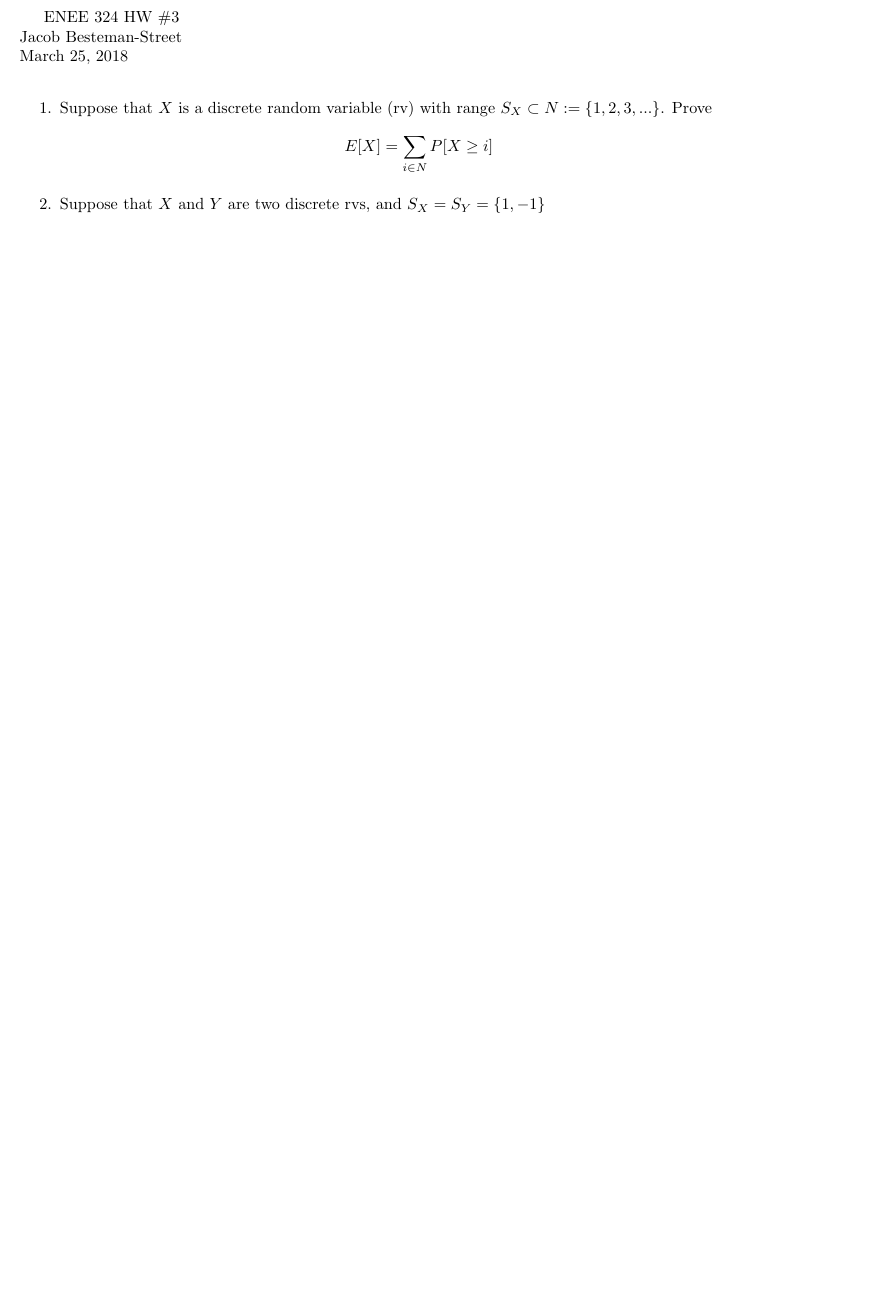
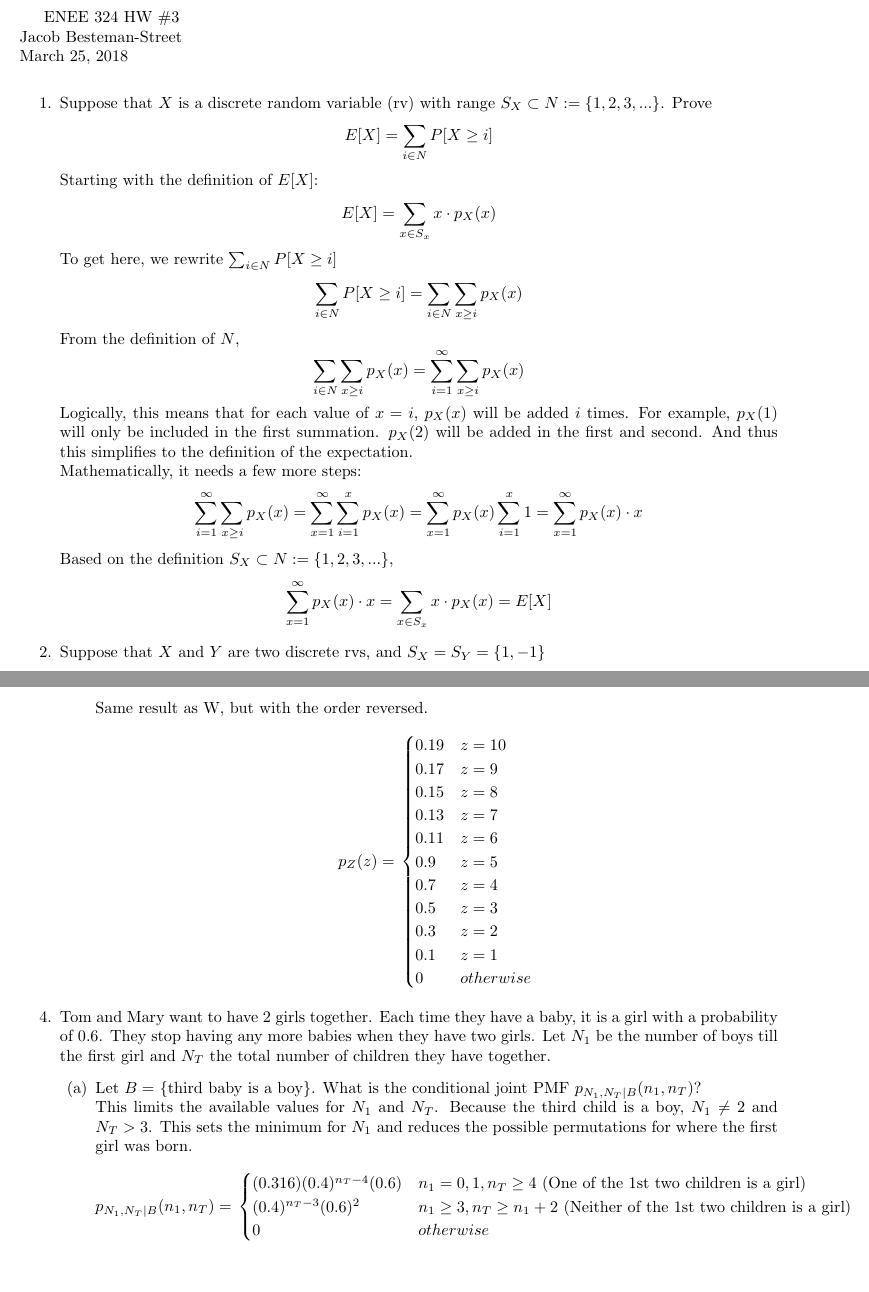
Before and after one commit to jakebyte/lpthw, a LaTeX document (324HW3.tex): part of the page before the commit and two parts of pages 1 and 3 of 3 after it, the two joined at a grey line, cut so that both start at the same text, the shorter picture padded with empty space. The pictures show the PDF file 324HW3.pdf that the author committed with the source.

Commit message:
more hw3 progress

```diff
--- a/324HW3.tex
+++ b/324HW3.tex
@@ -10,3 +10,16 @@ Jacob Besteman-Street \\
 \begin{enumerate}
 \item Suppose that $X$ is a discrete random variable (rv) with range $ S_X \subset N := \{1,2,3, ... \}$. Prove
 $$ E[X] = \sum_{i \in N} P[X \geq i]$$
+Starting with the definition of $E[X]$:
+$$ E[X] = \sum_{x \in S_x} x \cdot p_X(x) $$
+To get here, we rewrite $\sum_{i \in N} P[X \geq i]$
+$$ \sum_{i \in N}P[X \geq i] = \sum_{i \in N} \sum_{x \geq i}p_X(x)   $$
+From the definition of $N$,
+$$\sum_{i \in N} \sum_{x \geq i}p_X(x) = \sum_{i = 1}^{\infty}\sum_{x \geq i}p_X(x)$$
+Logically, this means that for each value of $x = i$, $p_X(x)$ will be added $i$ times. For example, $p_X(1)$ will only be included in the first summation. $p_X(2)$ will be added in the first and second. And thus this simplifies to the definition of the expectation. \\
+Mathematically, it needs a few more steps:
+$$\sum_{i = 1}^{\infty}\sum_{x \geq i}p_X(x) = \sum_{x = 1}^{\infty}\sum_{i =1}^{x}p_X(x) = \sum_{x = 1}^{\infty}p_X(x)\sum_{i =1}^{x}1 = \sum_{x = 1}^{\infty}p_X(x) \cdot x $$
+Based on the definition $ S_X \subset N := \{1,2,3, ... \}$,
+$$ \sum_{x = 1}^{\infty}p_X(x) \cdot x = \sum_{x \in S_x} x \cdot p_X(x) = E[X]$$
+\item Suppose that $X$ and $Y$ are two discrete rvs, and $ S_X = S_Y = \{1,-1\}$
+\begin{itemize}
@@ -12,0 +29,4 @@ $$ E[X] = \sum_{i \in N} P[X \geq i]$$
+$$p_Y(1) = p_{Y|X}(1|1)+p_{Y|X}(1|-1) = 0.5 \text{ and } p_Y(-1) = p_{Y|X}(-1|1)+p_{Y|X}(-1|-1) = 0.5$$
+Since the expecation is 0, if $p_{Y|X}(1|1) > p_{Y|X}(1|-1)$ (Y is more likely to be 1 if X is 1 than if it is -1), then $p_{Y|X}(-1|1)<p_{Y|X}(-1|-1)$ is necessary to ensure that the total $p_Y(1) = p_Y(-1) = 0.5$. More specifically, if $p_{Y|X}(1|1) \neq p_{Y|X}(1|-1)$, then $$p_{Y|X}(1|1) - p_{Y|X}(1|-1) = p_{Y|X}(-1|-1)-p_{Y|X}(-1|1)$$
+Rearranging the earlier equations to solve for $p_{Y|X}(1|1),p_{Y|X}(1|-1),p_{Y|X}(-1|1),\text{ and }p_{Y|X}(-1|-1)$, then subsituting into the equality above and simplifying yeilds:
+$$p_{Y|X}(1|1)  = p_{Y|X}(-1|-1) \text{ and } p_{Y|X}(1|-1) =p_{Y|X}(-1|1)$$
@@ -13,5 +36,14 @@ $$ E[X] = \sum_{i \in N} P[X \geq i]$$
+$$Cov(X,Y) = \sigma_{X,Y}=E[(X-E[X])(Y-E[Y])] = E[X \cdot Y]$$
+$$ E[X \cdot Y]= \sum x\cdot y \cdot p_{X,Y}(x,y) = p_{X,Y}(1,1)-p_{X,Y}(1,-1)-p_{X,Y}(-1,1)+p_{X,Y}(-1,-1)$$
+Since we showed that $p_{X,Y}(1,1) = p_{X,Y}(-1,-1)$ and $p_{X,Y}(1,-1) = p_{X,Y}(-1,1)$ above, this can be simplified.
+$$p_{X,Y}(1,1)-p_{X,Y}(1,-1)-p_{X,Y}(-1,1)+p_{X,Y}(-1,-1) = 2 p_{X,Y}(1,1) - 2 p_{X,Y}(1,-1)$$
+In addition,
+$$ p_{X,Y}(1,1)+p_{X,Y}(1,-1)+p_{X,Y}(-1,1)+p_{X,Y}(-1,-1) = 1 = 2 p_{X,Y}(1,1) + 2 p_{X,Y}(1,-1)$$
+$$2 p_{X,Y}(1,-1) = 1-2 p_{X,Y}(1,1)$$
+Substituting this into $\sigma_{X,Y}$ and replacing $2 p_{X,Y}(1,1)$ with $p$ gives:
+$$Cov(X,Y) = \sigma_{X,Y}= 2 p_{X,Y}(1,1)-(1-2 p_{X,Y}(1,1)) p-(1-p)= 2p-1$$
+\end{itemize}
 
-\item Suppose that $X$ and $Y$ are two discrete rvs, and $ S_X = S_Y = \{1,-1\}$
 
 \item Let $X$ and $Y$ be two discrete rv with joint PMF
 $$ p_{X,Y}(x,y) = \left. \begin{cases}
@@ -50,7 +82,18 @@ $$ p_Z(z) = \left. \begin{cases}
 0 & otherwise
 \end{cases} \right.$$
 \end{itemize}
-
+\item Tom and Mary want to have 2 girls together. Each time they have a baby, it is a girl with a probability
+of 0.6. They stop having any more babies when they have two girls. Let $N_1$ be the number of boys
+till the first girl and $N_T$ the total number of children they have together.
+\begin{itemize}
+  \item[(a)] Let $B=$ \{third baby is a boy\}. What is the conditional joint PMF $p_{N_1, N_T|B}(n_1,n_T)$?\\
+This limits the available values for $N_1$ and $N_T$. Because the third child is a boy, $N_1 \neq 2$ and $N_T > 3$. This sets the minimum for $N_1$ and reduces the possible permutations for where the first girl was born.\\
+$$p_{N_1, N_T|B}(n_1,n_T) = \left. \begin{cases}
+(0.316)(0.4)^{n_T - 4}(0.6) & n_1 = 0,1,  n_T \geq 4  \text{ (One of the 1st two children is a girl)} \\
+(0.4)^{n_T - 3}(0.6)^2 & n_1 \geq 3,  n_T \geq n_1 + 2  \text{ (Neither of the 1st two children is a girl)} \\
+0 & otherwise
+\end{cases} \right.$$
+\end{itemize}
 
 \end{enumerate}
 
```
Also changed, not shown: 324HW3.pdf, 324HW3.tex (6 more changed lines), 1 other file.
